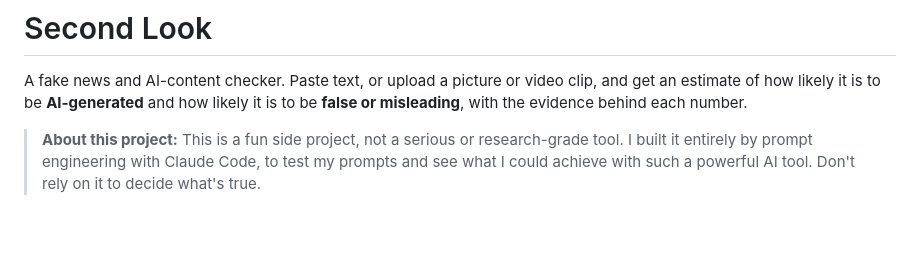
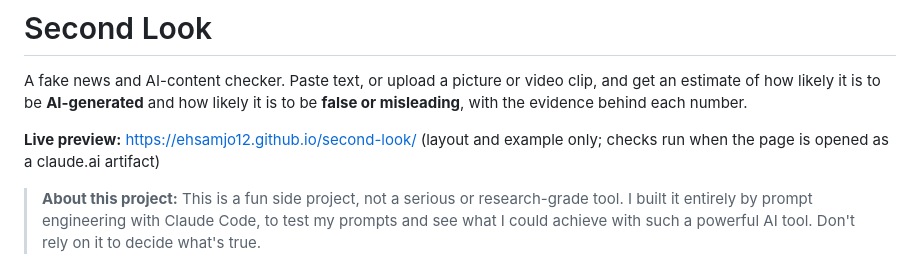
Before and after one commit to ehsamjo12/second-look, a Markdown page: README.md, the part around the change. GitHub-like rendering; blank space fills up the shorter version.

Commit message:
Add live preview link
Co-Authored-By: Claude Opus 5.5 <noreply@anthropic.com>

```diff
--- a/README.md
+++ b/README.md
@@ -1,6 +1,8 @@
 # Second Look
 
 A fake news and AI-content checker. Paste text, or upload a picture or video clip, and get an estimate of how likely it is to be **AI-generated** and how likely it is to be **false or misleading**, with the evidence behind each number.
+
+**Live preview:** https://ehsamjo12.github.io/second-look/ (layout and example only; checks run when the page is opened as a claude.ai artifact)
 
 > **About this project:** This is a fun side project, not a serious or research-grade tool. I built it entirely by prompt engineering with Claude Code, to test my prompts and see what I could achieve with such a powerful AI tool. Don't rely on it to decide what's true.
 
```
